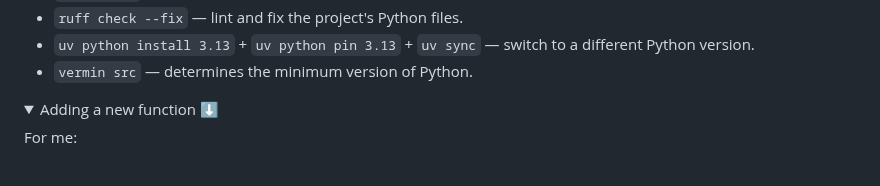
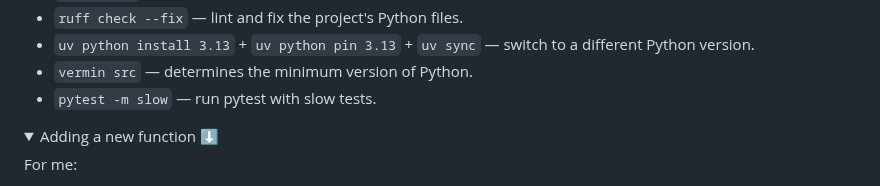
Before and after one commit to Harrix/harrix-pylib, a Markdown page: docs/index.md, the part around the change. Rendered like a GitHub page; folded sections open.

Commit message:
📚 Docs. Add command `pytest -m slow`

```diff
--- a/docs/index.md
+++ b/docs/index.md
@@ -163,6 +163,7 @@ CLI commands after installation.
 - `ruff check --fix` — lint and fix the project's Python files.
 - `uv python install 3.13` + `uv python pin 3.13` + `uv sync` — switch to a different Python version.
 - `vermin src` — determines the minimum version of Python.
+- `pytest -m slow` — run pytest with slow tests.
 
 </details>
 
```
